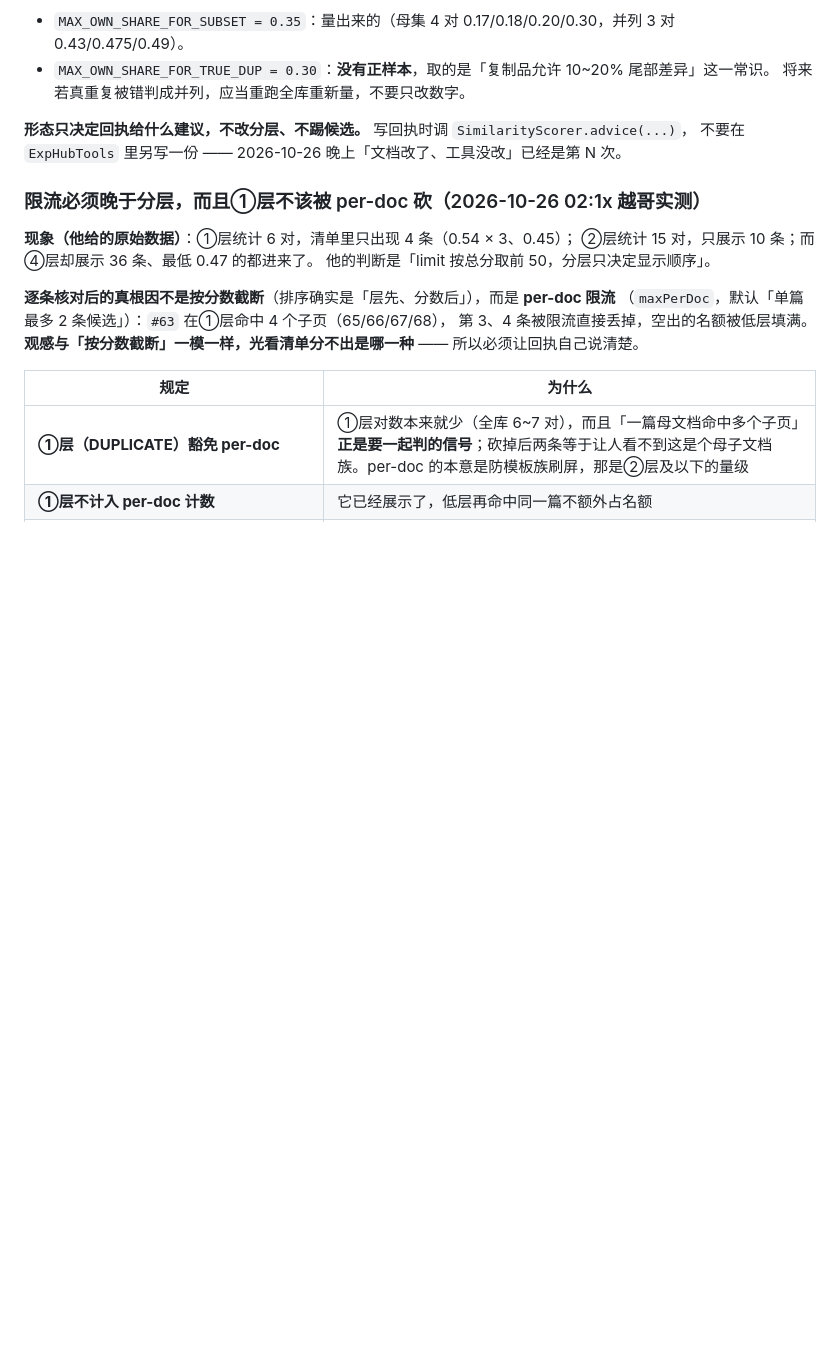
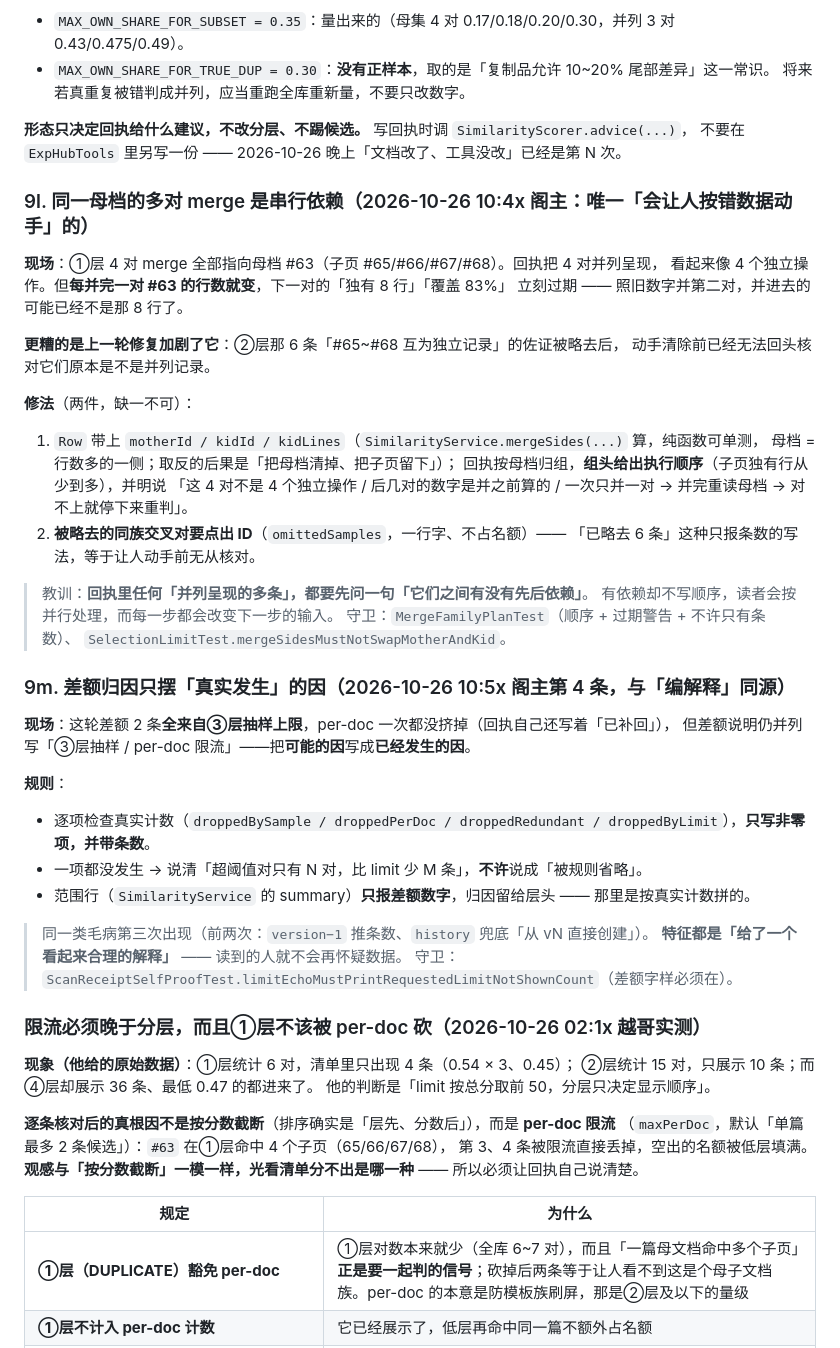
Before and after one commit to 530653327/exphub, a Markdown page: AGENTS.md, the part around one of its changes. GitHub-like rendering; blank space fills up the shorter version.

Commit message:
docs: AGENTS.md 补 9l 串行依赖 / 9m 差额归因，9k 判定键改按母档分区

```diff
--- a/AGENTS.md
+++ b/AGENTS.md
@@ -555,6 +562,42 @@ String actionSentence(action, kidLines)                            // 动作句
 
 **形态只决定回执给什么建议，不改分层、不踢候选。** 写回执时调 `SimilarityScorer.advice(...)`，
 不要在 `ExpHubTools` 里另写一份 —— 2026-10-26 晚上「文档改了、工具没改」已经是第 N 次。
+
+### 9l. 同一母档的多对 merge 是串行依赖（2026-10-26 10:4x 阁主：唯一「会让人按错数据动手」的）
+
+**现场**：①层 4 对 merge 全部指向母档 #63（子页 #65/#66/#67/#68）。回执把 4 对并列呈现，
+看起来像 4 个独立操作。但**每并完一对 #63 的行数就变**，下一对的「独有 8 行」「覆盖 83%」
+立刻过期 —— 照旧数字并第二对，并进去的可能已经不是那 8 行了。
+
+**更糟的是上一轮修复加剧了它**：②层那 6 条「#65~#68 互为独立记录」的佐证被略去后，
+动手清除前已经无法回头核对它们原本是不是并列记录。
+
+**修法**（两件，缺一不可）：
+1. `Row` 带上 `motherId / kidId / kidLines`（`SimilarityService.mergeSides(...)` 算，纯函数可单测，
+   母档 = 行数多的一侧；取反的后果是「把母档清掉、把子页留下」）；
+   回执按母档归组，**组头给出执行顺序**（子页独有行从少到多），并明说
+   「这 4 对不是 4 个独立操作 / 后几对的数字是并之前算的 / 一次只并一对 → 并完重读母档 → 对不上就停下来重判」。
+2. **被略去的同族交叉对要点出 ID**（`omittedSamples`，一行字、不占名额）——
+   「已略去 6 条」这种只报条数的写法，等于让人动手前无从核对。
+
+> 教训：**回执里任何「并列呈现的多条」，都要先问一句「它们之间有没有先后依赖」**。
+> 有依赖却不写顺序，读者会按并行处理，而每一步都会改变下一步的输入。
+> 守卫：`MergeFamilyPlanTest`（顺序 + 过期警告 + 不许只有条数）、
+> `SelectionLimitTest.mergeSidesMustNotSwapMotherAndKid`。
+
+### 9m. 差额归因只摆「真实发生」的因（2026-10-26 10:5x 阁主第 4 条，与「编解释」同源）
+
+**现场**：这轮差额 2 条**全来自③层抽样上限**，per-doc 一次都没挤掉（回执自己还写着「已补回」），
+但差额说明仍并列写「③层抽样 / per-doc 限流」——把**可能的因**写成**已经发生的因**。
+
+**规则**：
+- 逐项检查真实计数（`droppedBySample / droppedPerDoc / droppedRedundant / droppedByLimit`），**只写非零项，并带条数**。
+- 一项都没发生 → 说清「超阈值对只有 N 对，比 limit 少 M 条」，**不许**说成「被规则省略」。
+- 范围行（`SimilarityService` 的 summary）**只报差额数字**，归因留给层头 —— 那里是按真实计数拼的。
+
+> 同一类毛病第三次出现（前两次：`version−1` 推条数、`history` 兜底「从 vN 直接创建」）。
+> **特征都是「给了一个看起来合理的解释」** —— 读到的人就不会再怀疑数据。
+> 守卫：`ScanReceiptSelfProofTest.limitEchoMustPrintRequestedLimitNotShownCount`（差额字样必须在）。
 
 ### 限流必须晚于分层，而且①层不该被 per-doc 砍（2026-10-26 02:1x 越哥实测）
 
```
Also changed, not shown: other parts of AGENTS.md (+12 -5 lines).
